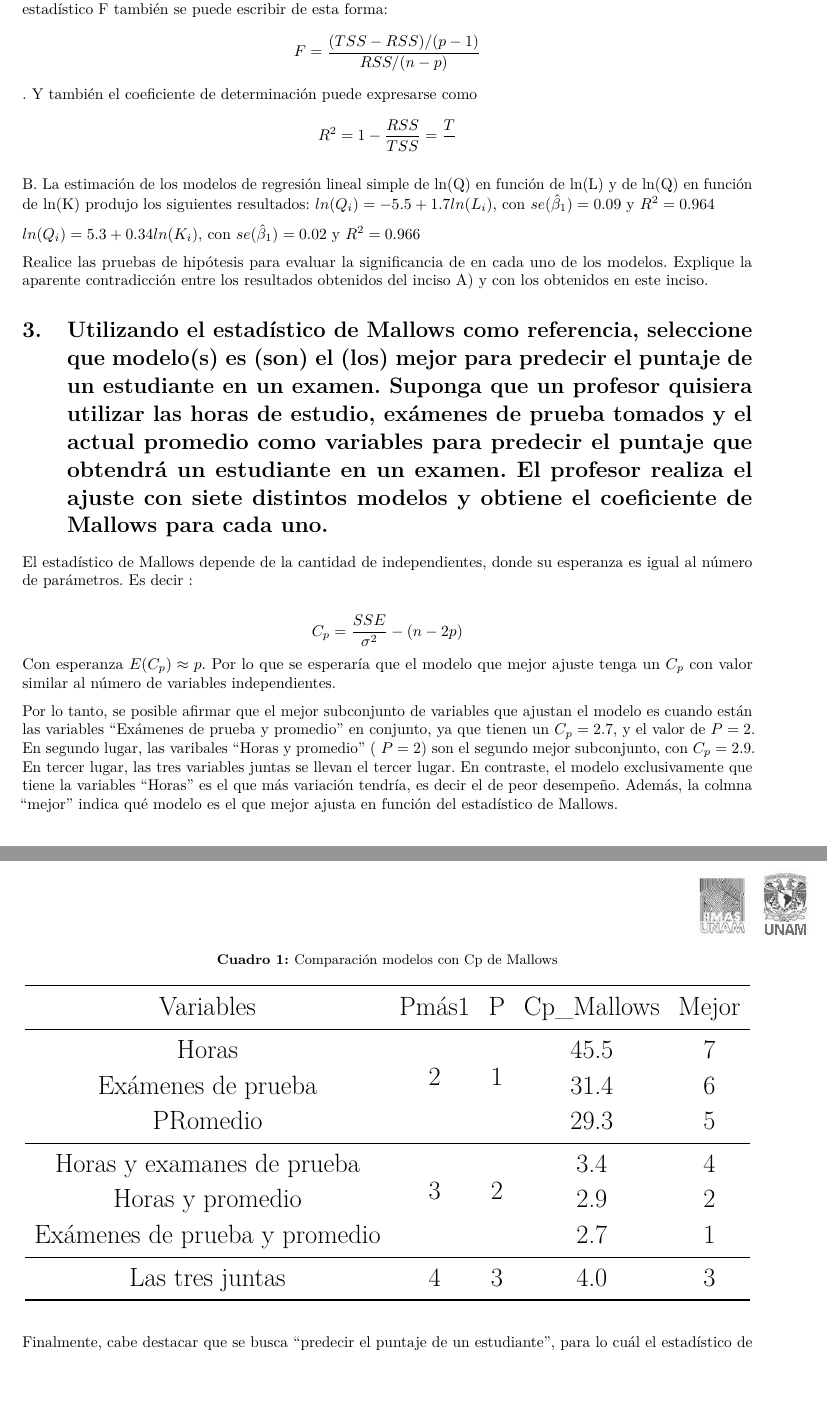
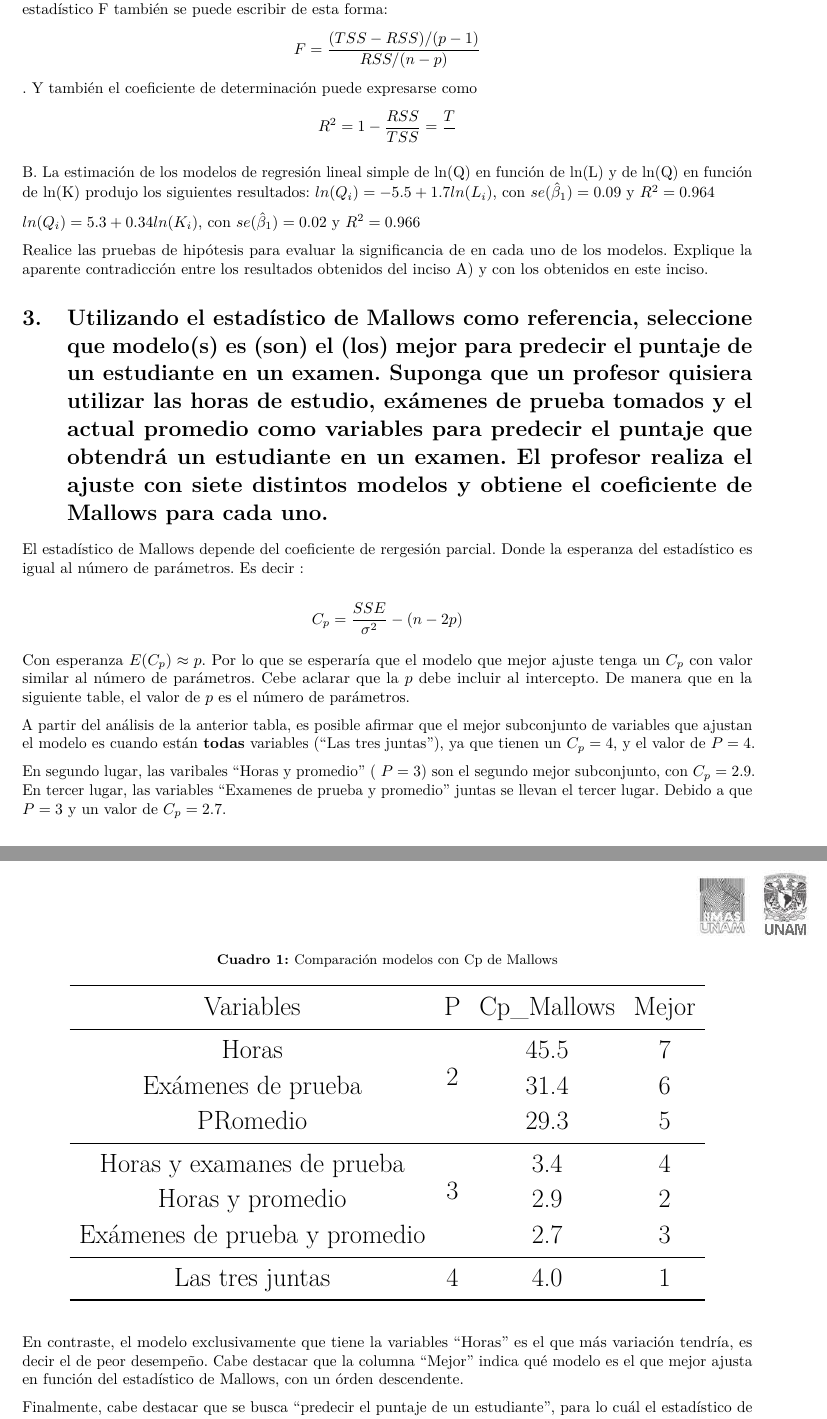
Before and after one commit to jealurca/Multiple_Regression3, an R Markdown document (Tarea_regresion_3.Rmd): two parts of pages 5 and 6 of 12, joined at a grey line, cut so that both start at the same text, the shorter picture padded with empty space. Rendered offline with R 4.5, knitr and Pandoc, then LaTeX, with nearby package versions; some code elsewhere in the file could not run offline; a font, style sheet, LaTeX package, included part or bibliography that could not be used is replaced or left out.

Commit message:
hola formato

````diff
--- a/Tarea_regresion_3.Rmd
+++ b/Tarea_regresion_3.Rmd
@@ -336,18 +336,18 @@ Realice las pruebas de hipótesis para evaluar la significancia de en cada uno d
 
 # Utilizando el estadístico de Mallows como referencia, seleccione que modelo(s) es (son) el (los) mejor para predecir el puntaje de un estudiante en un examen. Suponga que un profesor quisiera utilizar las horas de estudio, exámenes de prueba tomados y el actual promedio como variables para predecir el puntaje que obtendrá un estudiante en un examen. El profesor realiza el ajuste con siete distintos modelos y obtiene el coeficiente de Mallows para cada uno.
 
-El estadístico de Mallows depende de la cantidad de independientes, donde su esperanza es igual al número de parámetros. Es decir :
+El estadístico de Mallows depende del coeficiente de rergesión parcial. Donde la esperanza del estadístico es igual al número de parámetros. Es decir :
 
 $$C_{p} = \frac{SSE}{\sigma^2} - (n - 2p)$$
-Con esperanza $E(C_{p} ) \approx p$. Por lo que se esperaría que el modelo que mejor ajuste tenga un $C_{p}$ con valor similar al número de variables independientes.
+
+Con esperanza $E(C_{p} ) \approx p$. Por lo que se esperaría que el modelo que mejor ajuste tenga un $C_{p}$ con valor similar al número de parámetros.  Cebe aclarar que la $p$ debe incluir al intercepto. De manera que en la siguiente table, el valor de $p$ es el número de parámetros.
 
 
 ```{r, echo=FALSE}
 data3 <- data.frame(Variables = c("Horas", "Exámenes de prueba", "PRomedio", "Horas y examanes de prueba", "Horas y promedio", "Exámenes de prueba y promedio", "Las tres juntas"),
-                 "Pmás1" = c(2,2,2,3,3,3,4),
-                 "P" = c(1, 1, 1, 2, 2, 2, 3),
+                 "P"   =        c(2, 2, 2, 3, 3, 3, 4),
                  Cp_Mallows = c(45.5,31.4,29.3,3.4,2.9,2.7,4),
-                 Mejor = c( 7, 6, 5, 4, 2, 1, 3)
+                 Mejor   =      c(7 ,6 ,5 ,4 ,2 ,3 , 1)
                     )
 
 kbl(data3, booktabs = T, align = "c", caption = "Comparación modelos con Cp de Mallows")  %>%
@@ -355,9 +355,11 @@ kbl(data3, booktabs = T, align = "c", caption = "Comparación modelos con Cp de
   kable_styling(position = "center", latex_options = c("repeat_header", "hold_position"),
                 font_size = 17)
+```
+A partir del análisis de la anterior tabla, es posible afirmar que el mejor subconjunto de variables que ajustan el modelo es cuando  están **todas** variables ("Las tres juntas"), ya que tienen un $C_{p} = 4$, y el valor de $P = 4$.
 
-```
+En segundo lugar, las varibales "Horas y promedio" (  $P = 3$) son el segundo mejor subconjunto, con $C_{p} = 2.9$. En tercer lugar, las  variables "Examenes de prueba y promedio" juntas se llevan el tercer lugar. Debido a que $P = 3$ y un valor de $C_{p} = 2.7$.
 
-Por lo tanto, se posible afirmar que el mejor subconjunto de variables que ajustan el modelo es cuando  están las variables "Exámenes de prueba y promedio" en conjunto, ya que tienen un $C_{p} = 2.7$, y el valor de $P = 2$. En segundo lugar, las varibales "Horas y promedio" (  $P = 2$) son el segundo mejor subconjunto, con $C_{p} = 2.9$. En tercer lugar, las tres variables juntas se llevan el tercer lugar. En contraste, el modelo exclusivamente que tiene la variables "Horas" es el que más variación tendría, es decir el de peor desempeño. Además, la colmna "mejor" indica qué modelo es el que mejor ajusta en función del estadístico de Mallows.
+En contraste, el modelo exclusivamente que tiene la variables "Horas" es el que más variación tendría, es decir el de peor desempeño. Cabe destacar que la columna "Mejor" indica qué modelo es el que mejor ajusta en función del estadístico de Mallows, con un órden descendente.
 
 Finalmente, cabe destacar que se busca "predecir el puntaje de un estudiante", para lo cuál el estadístico de Mallows no es la mejor herramienta. Ya que el $C_{p}$ es una medida de sesgos y variación de las las betas del modelo. Si bien esto permitirá evaluar el modelo, se sugiere complementar con pruebas de hipótesis, para poder predicir mejor, y también con la suma de cuadrados de errores predichos (PRESS).
 
````
Also changed, not shown: Tarea_regresion_3.Rmd (7 more changed lines).
